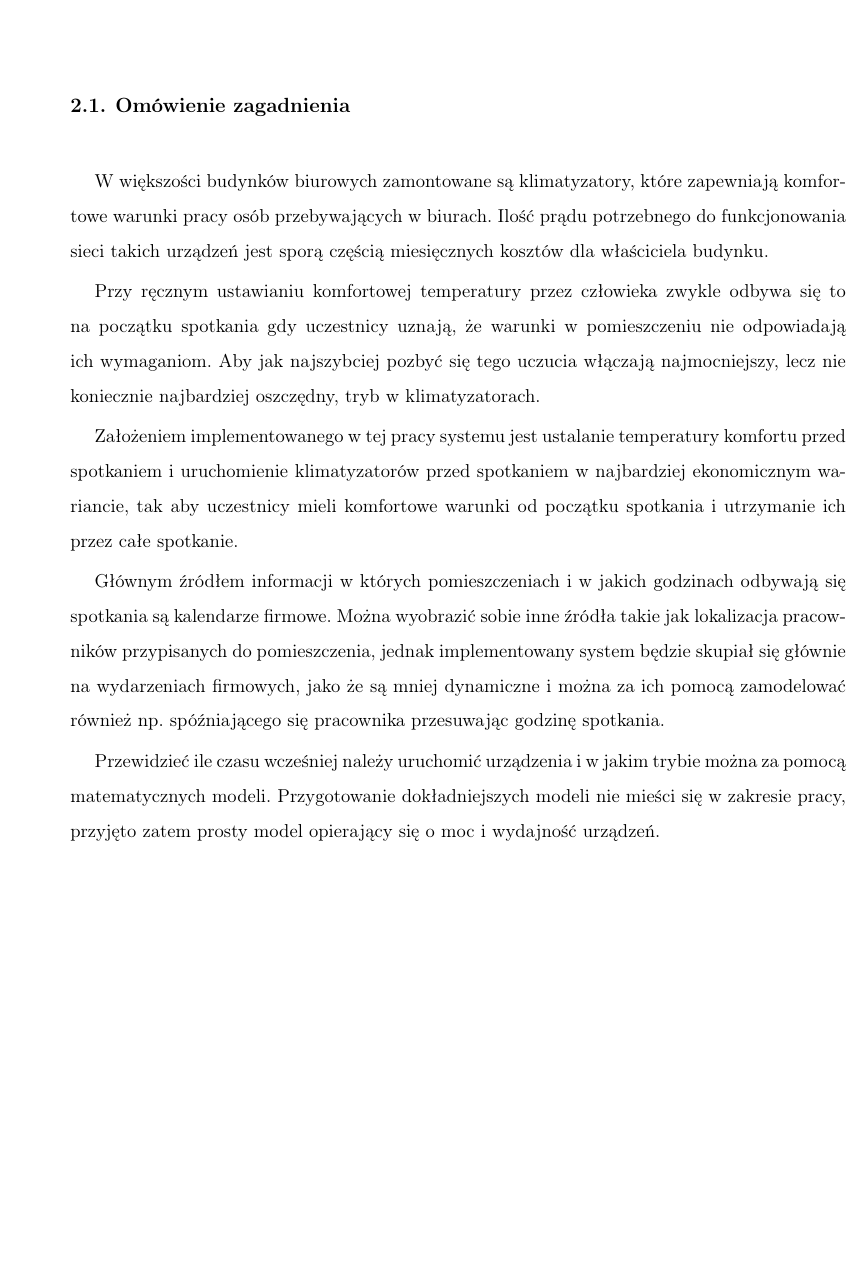
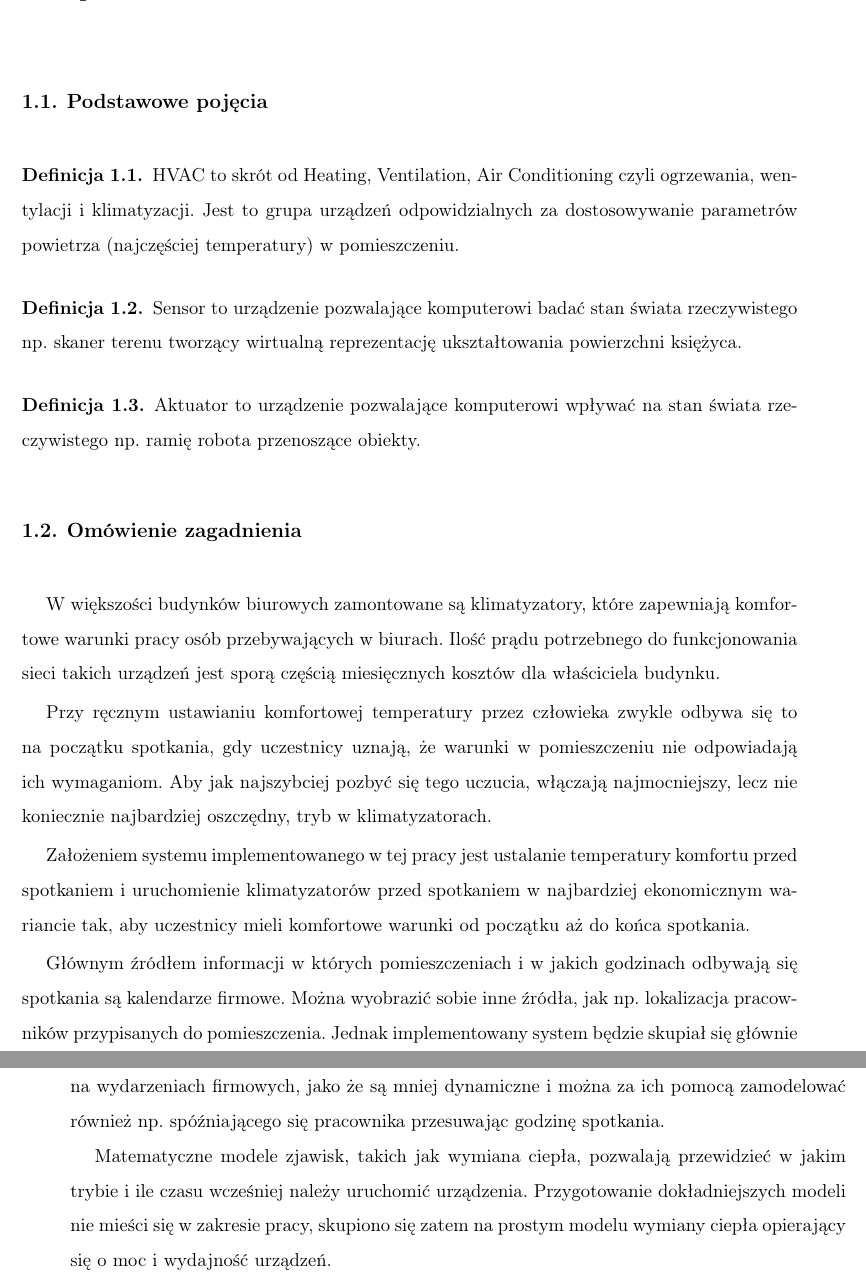
Before and after one commit to JGrzybowski/OfficeHVAC-Thesis, a LaTeX thesis (main.tex, which reads chapters/analiza.tex, chapters/wprowadzenie.tex): part of page 7 of 39 before the commit and two parts of pages 6 and 7 of 40 after it, the two joined at a grey line, cut at the place of the change, the shorter picture padded with empty space. Compiled offline with pdfLaTeX.

Commit message:
Wprowadzenie przeniesione do wstępu

```diff
--- a/chapters/analiza.tex
+++ b/chapters/analiza.tex
@@ -1,15 +1,7 @@
 \chapter{Analiza biznesowa}
-\section{Omówienie zagadnienia}
-W większości budynków biurowych zamontowane są klimatyzatory, które zapewniają komfortowe warunki pracy osób przebywających w biurach.
-Ilość prądu potrzebnego do funkcjonowania sieci takich urządzeń jest sporą częścią miesięcznych kosztów dla właściciela budynku.
 
-Przy ręcznym ustawianiu komfortowej temperatury przez człowieka zwykle odbywa się to na początku spotkania gdy uczestnicy uznają, że warunki w pomieszczeniu nie odpowiadają ich wymaganiom. Aby jak najszybciej pozbyć się tego uczucia włączają najmocniejszy, lecz nie koniecznie najbardziej oszczędny, tryb w klimatyzatorach.
+\section{Model temperatury}
 
-Założeniem implementowanego w tej pracy systemu jest ustalanie temperatury komfortu przed spotkaniem i uruchomienie klimatyzatorów przed spotkaniem w najbardziej ekonomicznym wariancie, tak aby uczestnicy mieli komfortowe warunki od początku spotkania i utrzymanie ich przez całe spotkanie.
-
-Głównym źródłem informacji w których pomieszczeniach i w jakich godzinach odbywają się spotkania są kalendarze firmowe. Można wyobrazić sobie inne źródła takie jak lokalizacja pracowników przypisanych do pomieszczenia, jednak implementowany system będzie skupiał się głównie na wydarzeniach firmowych, jako że są mniej dynamiczne i można za ich pomocą zamodelować również np. spóźniającego się pracownika przesuwając godzinę spotkania.
-
-Przewidzieć ile czasu wcześniej należy uruchomić urządzenia i w jakim trybie można za pomocą matematycznych modeli. Przygotowanie dokładniejszych modeli nie mieści się w zakresie pracy, przyjęto zatem prosty model opierający się o moc i wydajność urządzeń.
 
 \section{Analiza wymagań systemu}
 Przy założeniu ewentualnej późniejszej rozbudowy systemu lub przeniesienia go na inny język programowania system musiał spełniać następujące wymagania:
--- a/chapters/wprowadzenie.tex
+++ b/chapters/wprowadzenie.tex
@@ -1 +1,20 @@
 \chapter{Wprowadzenie}
+\section{Podstawowe pojęcia}
+
+\definition{HVAC to skrót od Heating, Ventilation, Air Conditioning czyli ogrzewania, wentylacji i klimatyzacji. Jest to grupa urządzeń odpowidzialnych za dostosowywanie parametrów powietrza (najczęściej temperatury) w pomieszczeniu.}
+
+\definition{Sensor to urządzenie pozwalające komputerowi badać stan świata rzeczywistego np. skaner terenu tworzący wirtualną reprezentację ukształtowania powierzchni księżyca.}
+
+\definition{Aktuator to urządzenie pozwalające komputerowi wpływać na stan świata rzeczywistego np. ramię robota przenoszące obiekty. }
+
+\section{Omówienie zagadnienia}
+W większości budynków biurowych zamontowane są klimatyzatory, które zapewniają komfortowe warunki pracy osób przebywających w biurach.
+Ilość prądu potrzebnego do funkcjonowania sieci takich urządzeń jest sporą częścią miesięcznych kosztów dla właściciela budynku.
+
+Przy ręcznym ustawianiu komfortowej temperatury przez człowieka zwykle odbywa się to na początku spotkania, gdy uczestnicy uznają, że warunki w pomieszczeniu nie odpowiadają ich wymaganiom. Aby jak najszybciej pozbyć się tego uczucia, włączają najmocniejszy, lecz nie koniecznie najbardziej oszczędny, tryb w klimatyzatorach.
+
+Założeniem systemu implementowanego w tej pracy jest ustalanie temperatury komfortu przed spotkaniem i uruchomienie klimatyzatorów przed spotkaniem w najbardziej ekonomicznym wariancie tak, aby uczestnicy mieli komfortowe warunki od początku aż do końca spotkania.
+
+Głównym źródłem informacji w których pomieszczeniach i w jakich godzinach odbywają się spotkania są kalendarze firmowe. Można wyobrazić sobie inne źródła, jak np. lokalizacja pracowników przypisanych do pomieszczenia. Jednak implementowany system będzie skupiał się głównie na wydarzeniach firmowych, jako że są mniej dynamiczne i można za ich pomocą zamodelować również np. spóźniającego się pracownika przesuwając godzinę spotkania.
+
+Matematyczne modele zjawisk, takich jak wymiana ciepła, pozwalają przewidzieć w jakim trybie i ile czasu wcześniej należy uruchomić urządzenia. Przygotowanie dokładniejszych modeli nie mieści się w zakresie pracy, skupiono się zatem na prostym modelu wymiany ciepła opierający się o moc i wydajność urządzeń.
```
